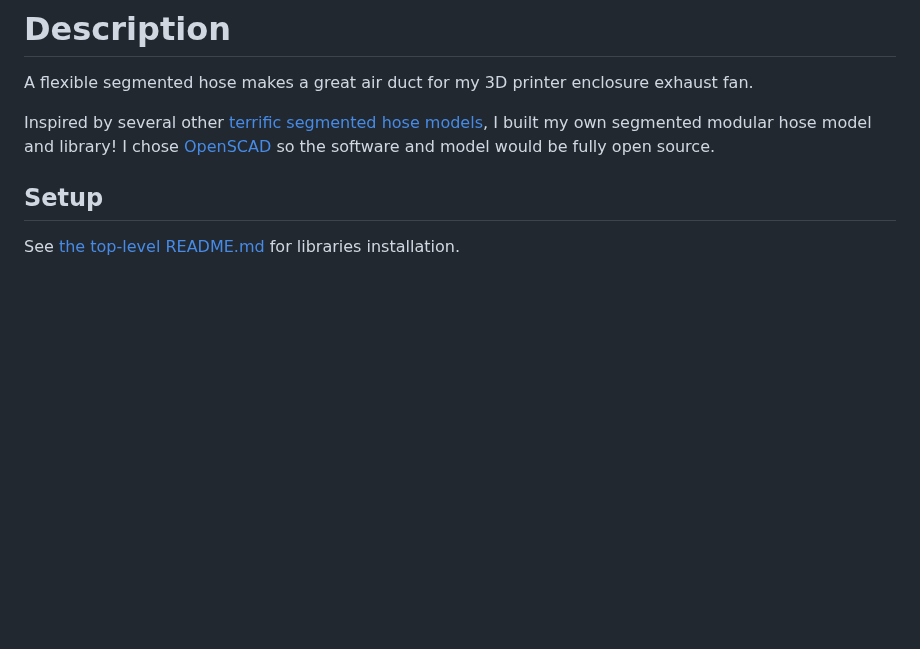
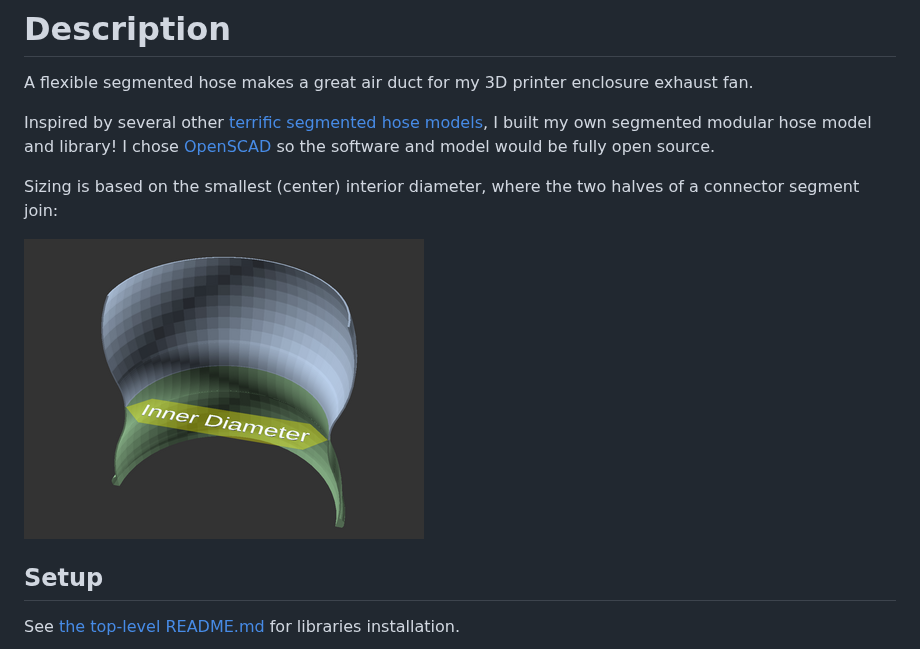
Before and after one commit to smkent/monoscad, a Markdown page: modular-hose/README.md, the part around the change. Drawn GitHub-style; pictures changed too: modular-hose/images/readme/demo-measurement.png (added); blank space fills up the shorter version.

Commit message:
Add measurement demo and info to README.md

```diff
--- a/modular-hose/README.md
+++ b/modular-hose/README.md
@@ -22,6 +22,11 @@ Inspired by several other
 [models][parametric-momdular-hose-library-by-axford], I built my own segmented
 modular hose model and library! I chose [OpenSCAD][openscad] so the software and
 model would be fully open source.
+
+Sizing is based on the smallest (center) interior diameter, where the two halves
+of a connector segment join:
+
+![Measurement demo](images/readme/demo-measurement.png)
 
 ## Setup
 
```
Also changed, not shown: modular-hose/images/publish/demo-measurement.png (added), 2 other files.
